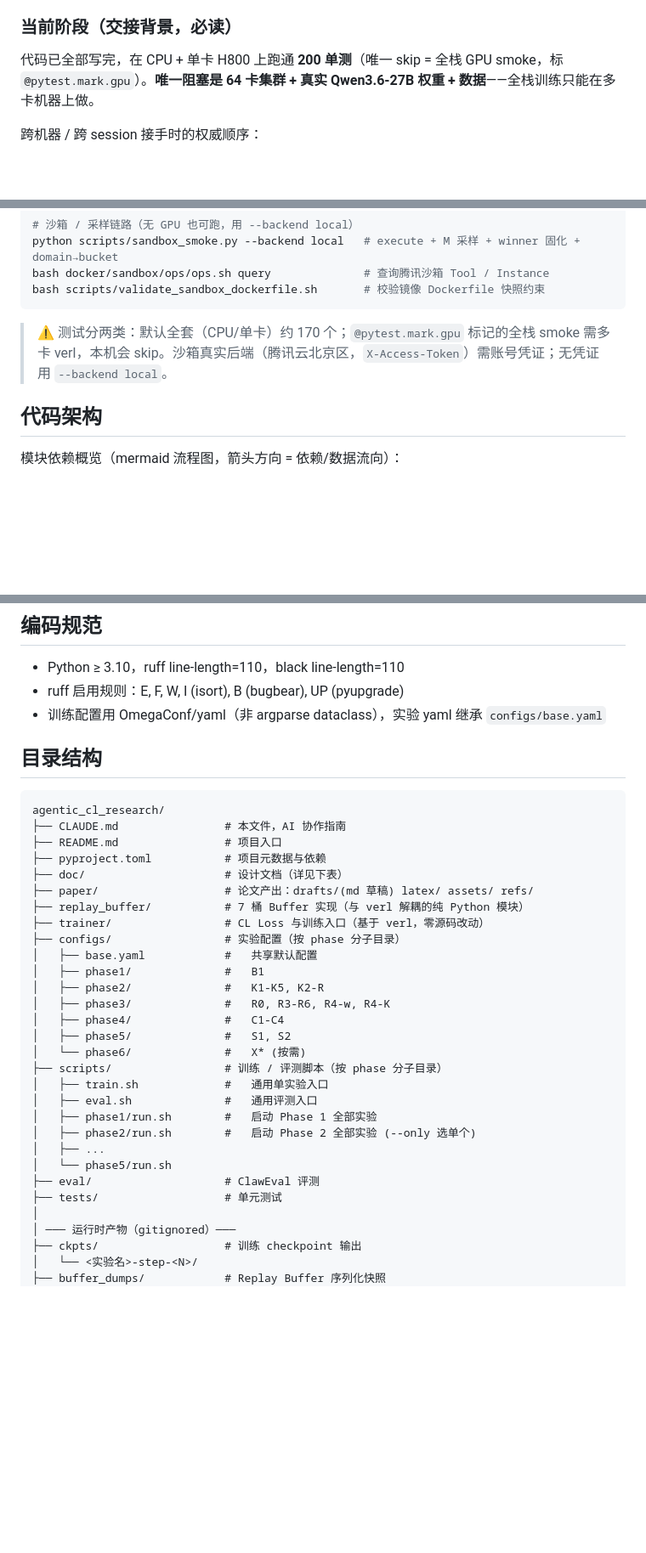
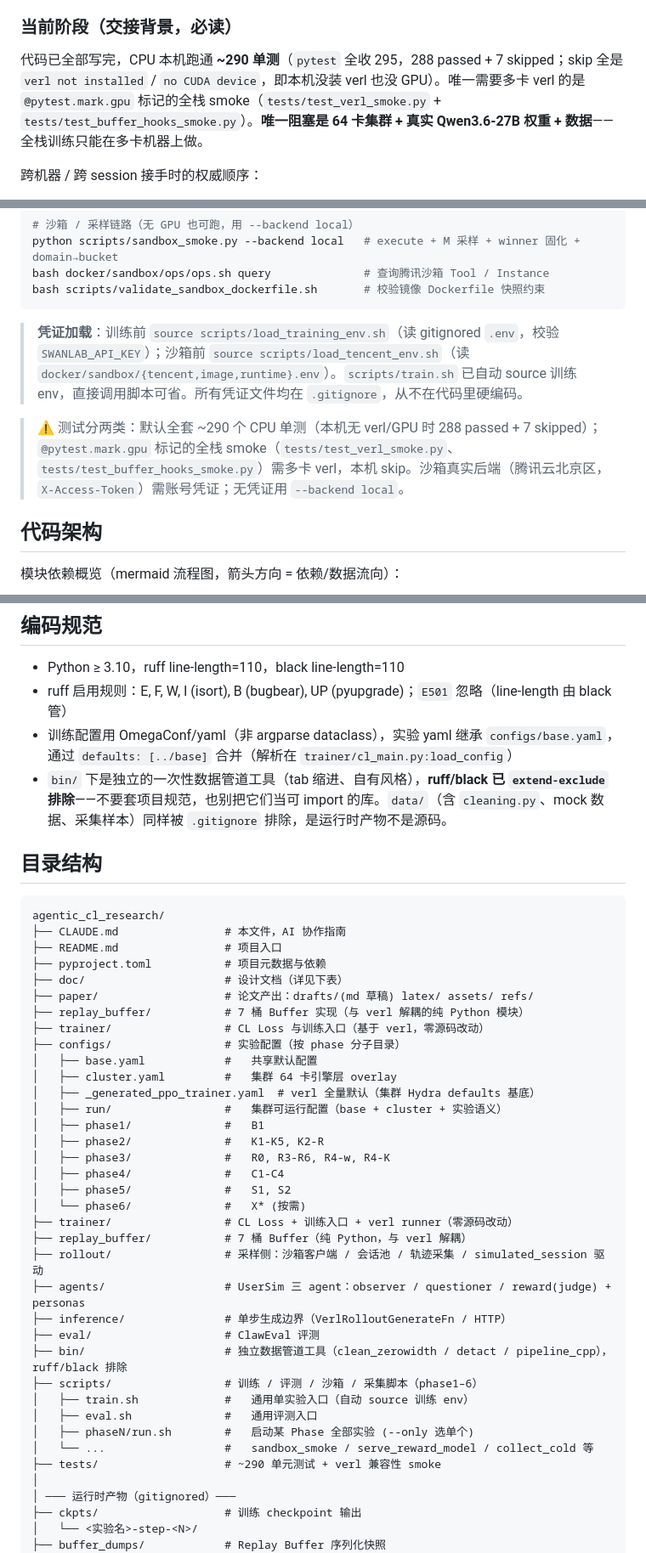
Before and after one commit to sunhatSH/agentic_cl_research, a Markdown page: CLAUDE.md, 3 parts joined by grey strips. Shown at 85% size. Rendered like a GitHub page; blank space fills up the shorter version.

Commit message:
docs(claude): /init 同步现状——测试数/凭证加载/bin排除/目录结构
- 测试数 200→288 passed + 7 skipped（本机无 verl/CUDA）
- 补凭证加载说明（load_training_env/load_tencent_env）
- bin/ ruff/black extend-exclude、E501 忽略
- 目录结构补 cluster.yaml/_generated_ppo_trainer/run 等

Co-Authored-By: Claude <noreply@anthropic.com>

````diff
--- a/CLAUDE.md
+++ b/CLAUDE.md
@@ -12,7 +12,7 @@ Continual Learning over Agentic LLM 的训练项目。仓库所有者：@孙豪
 
 ### 当前阶段（交接背景，必读）
 
-代码已全部写完，在 CPU + 单卡 H800 上跑通 **200 单测**（唯一 skip = 全栈 GPU smoke，标 `@pytest.mark.gpu`）。**唯一阻塞是 64 卡集群 + 真实 Qwen3.6-27B 权重 + 数据**——全栈训练只能在多卡机器上做。
+代码已全部写完，CPU 本机跑通 **~290 单测**（`pytest` 全收 295，288 passed + 7 skipped；skip 全是 `verl not installed` / `no CUDA device`，即本机没装 verl 也没 GPU）。唯一需要多卡 verl 的是 `@pytest.mark.gpu` 标记的全栈 smoke（`tests/test_verl_smoke.py` + `tests/test_buffer_hooks_smoke.py`）。**唯一阻塞是 64 卡集群 + 真实 Qwen3.6-27B 权重 + 数据**——全栈训练只能在多卡机器上做。
 
 跨机器 / 跨 session 接手时的权威顺序：
 
@@ -67,7 +67,9 @@ bash docker/sandbox/ops/ops.sh query              # 查询腾讯沙箱 Tool / In
 bash scripts/validate_sandbox_dockerfile.sh       # 校验镜像 Dockerfile 快照约束
 ```
 
-> ⚠️ 测试分两类：默认全套（CPU/单卡）约 170 个；`@pytest.mark.gpu` 标记的全栈 smoke 需多卡 verl，本机会 skip。沙箱真实后端（腾讯云北京区，`X-Access-Token`）需账号凭证；无凭证用 `--backend local`。
+> **凭证加载**：训练前 `source scripts/load_training_env.sh`（读 gitignored `.env`，校验 `SWANLAB_API_KEY`）；沙箱前 `source scripts/load_tencent_env.sh`（读 `docker/sandbox/{tencent,image,runtime}.env`）。`scripts/train.sh` 已自动 source 训练 env，直接调用脚本可省。所有凭证文件均在 `.gitignore`，从不在代码里硬编码。
+
+> ⚠️ 测试分两类：默认全套 ~290 个 CPU 单测（本机无 verl/GPU 时 288 passed + 7 skipped）；`@pytest.mark.gpu` 标记的全栈 smoke（`tests/test_verl_smoke.py`、`tests/test_buffer_hooks_smoke.py`）需多卡 verl，本机 skip。沙箱真实后端（腾讯云北京区，`X-Access-Token`）需账号凭证；无凭证用 `--backend local`。
 
 ## 代码架构
 
@@ -172,8 +174,9 @@ flowchart TB
 ## 编码规范
 
 - Python ≥ 3.10，ruff line-length=110，black line-length=110
-- ruff 启用规则：E, F, W, I (isort), B (bugbear), UP (pyupgrade)
-- 训练配置用 OmegaConf/yaml（非 argparse dataclass），实验 yaml 继承 `configs/base.yaml`
+- ruff 启用规则：E, F, W, I (isort), B (bugbear), UP (pyupgrade)；`E501` 忽略（line-length 由 black 管）
+- 训练配置用 OmegaConf/yaml（非 argparse dataclass），实验 yaml 继承 `configs/base.yaml`，通过 `defaults: [../base]` 合并（解析在 `trainer/cl_main.py:load_config`）
+- `bin/` 下是独立的一次性数据管道工具（tab 缩进、自有风格），**ruff/black 已 `extend-exclude` 排除**——不要套项目规范，也别把它们当可 import 的库。`data/`（含 `cleaning.py`、mock 数据、采集样本）同样被 `.gitignore` 排除，是运行时产物不是源码。
 
 ## 目录结构
 
@@ -188,21 +191,28 @@ agentic_cl_research/
 ├── trainer/                 # CL Loss 与训练入口（基于 verl，零源码改动）
 ├── configs/                 # 实验配置（按 phase 分子目录）
 │   ├── base.yaml            #   共享默认配置
+│   ├── cluster.yaml         #   集群 64 卡引擎层 overlay
+│   ├── _generated_ppo_trainer.yaml  # verl 全量默认（集群 Hydra defaults 基底）
+│   ├── run/                 #   集群可运行配置（base + cluster + 实验语义）
 │   ├── phase1/              #   B1
 │   ├── phase2/              #   K1-K5, K2-R
 │   ├── phase3/              #   R0, R3-R6, R4-w, R4-K
 │   ├── phase4/              #   C1-C4
 │   ├── phase5/              #   S1, S2
 │   └── phase6/              #   X* (按需)
-├── scripts/                 # 训练 / 评测脚本（按 phase 分子目录）
-│   ├── train.sh             #   通用单实验入口
+├── trainer/                 # CL Loss + 训练入口 + verl runner（零源码改动）
+├── replay_buffer/           # 7 桶 Buffer（纯 Python，与 verl 解耦）
+├── rollout/                 # 采样侧：沙箱客户端 / 会话池 / 轨迹采集 / simulated_session 驱动
+├── agents/                  # UserSim 三 agent：observer / questioner / reward(judge) + personas
+├── inference/               # 单步生成边界（VerlRolloutGenerateFn / HTTP）
+├── eval/                    # ClawEval 评测
+├── bin/                     # 独立数据管道工具（clean_zerowidth / detact / pipeline_cpp），ruff/black 排除
+├── scripts/                 # 训练 / 评测 / 沙箱 / 采集脚本（phase1–6）
+│   ├── train.sh             #   通用单实验入口（自动 source 训练 env）
 │   ├── eval.sh              #   通用评测入口
-│   ├── phase1/run.sh        #   启动 Phase 1 全部实验
-│   ├── phase2/run.sh        #   启动 Phase 2 全部实验 (--only 选单个)
-│   ├── ...
-│   └── phase5/run.sh
-├── eval/                    # ClawEval 评测
-├── tests/                   # 单元测试
+│   ├── phaseN/run.sh        #   启动某 Phase 全部实验 (--only 选单个)
+│   └── ...                  #   sandbox_smoke / serve_reward_model / collect_cold 等
+├── tests/                   # ~290 单元测试 + verl 兼容性 smoke
 │
 │ ─── 运行时产物（gitignored）───
 ├── ckpts/                   # 训练 checkpoint 输出
````
